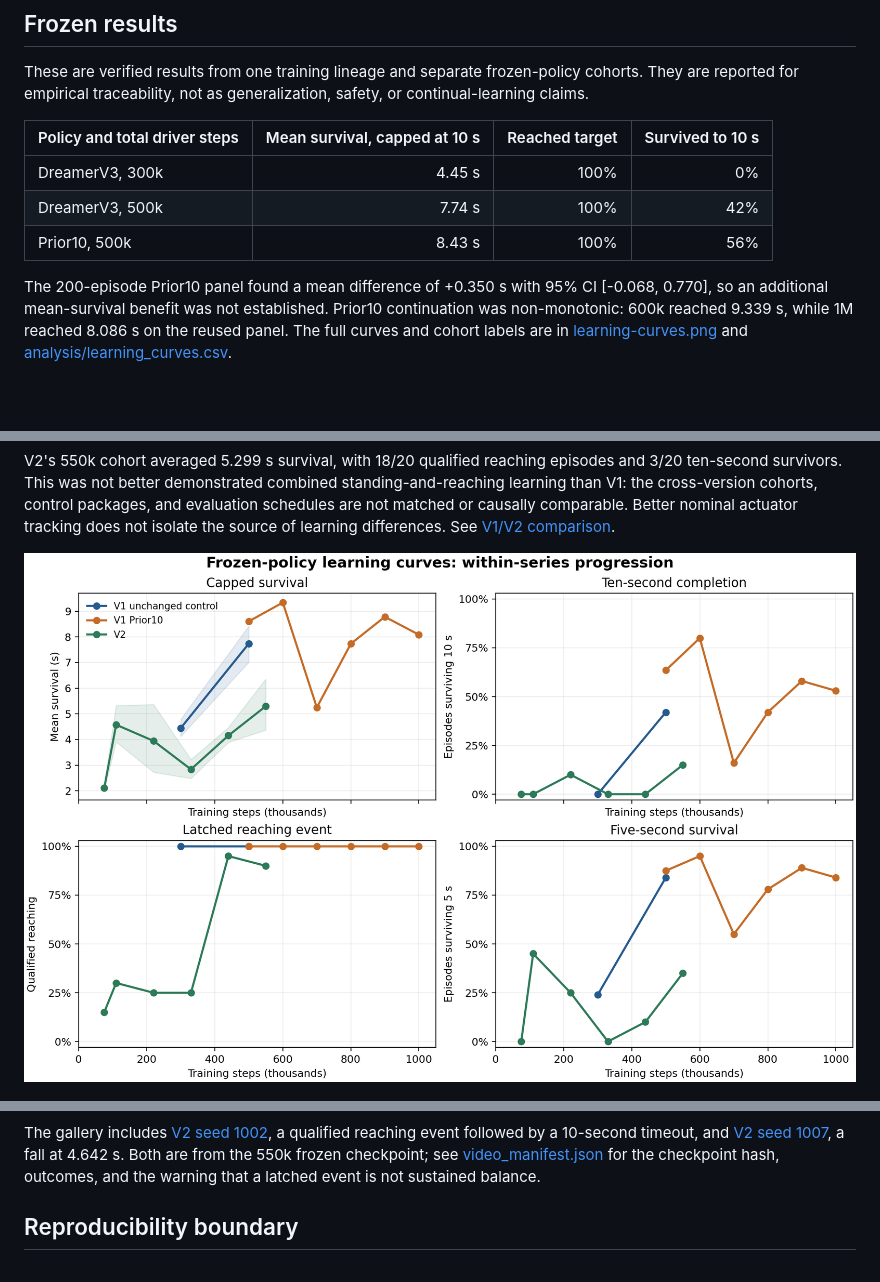
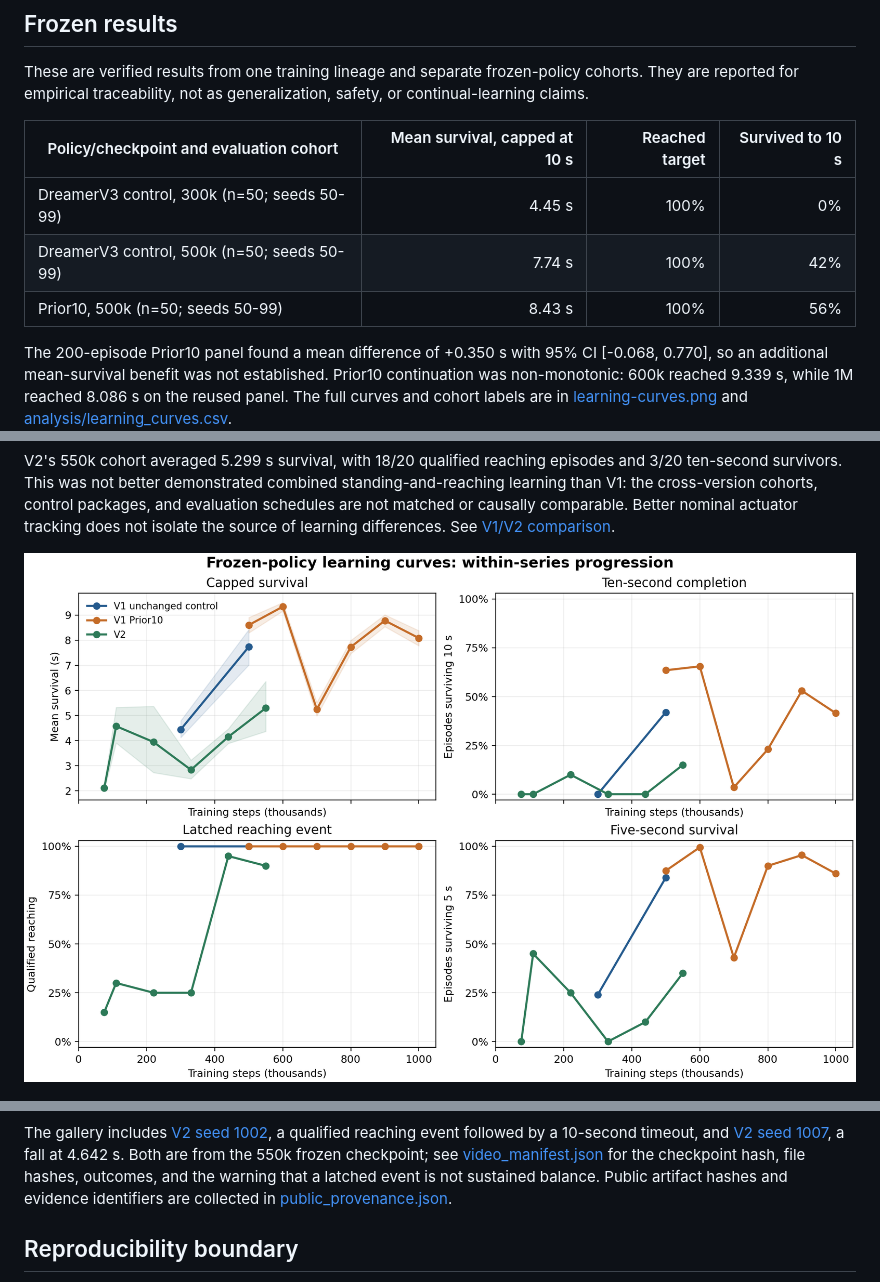
Before and after one commit to sksubiit/dreamer-ergo-worldmodel, a Markdown page: README.md, 3 parts joined by grey strips. Rendered like a GitHub page; pictures changed too: assets/figures/learning-curves.png; blank space fills up the shorter version.

Commit message:
fix public release evidence integrity

```diff
--- a/README.md
+++ b/README.md
@@ -53,11 +53,11 @@ These are verified results from one training lineage and separate frozen-policy
 cohorts. They are reported for empirical traceability, not as generalization,
 safety, or continual-learning claims.
 
-| Policy and total driver steps | Mean survival, capped at 10 s | Reached target | Survived to 10 s |
+| Policy/checkpoint and evaluation cohort | Mean survival, capped at 10 s | Reached target | Survived to 10 s |
 | --- | ---: | ---: | ---: |
-| DreamerV3, 300k | 4.45 s | 100% | 0% |
-| DreamerV3, 500k | 7.74 s | 100% | 42% |
-| Prior10, 500k | 8.43 s | 100% | 56% |
+| DreamerV3 control, 300k (n=50; seeds 50-99) | 4.45 s | 100% | 0% |
+| DreamerV3 control, 500k (n=50; seeds 50-99) | 7.74 s | 100% | 42% |
+| Prior10, 500k (n=50; seeds 50-99) | 8.43 s | 100% | 56% |
 
 The 200-episode Prior10 panel found a mean difference of +0.350 s with 95% CI
 [-0.068, 0.770], so an additional mean-survival benefit was not established.
@@ -99,8 +99,9 @@ The gallery includes [V2 seed 1002](assets/demo/v2-550k-seed-1002-timeout.mp4),
 a qualified reaching event followed by a 10-second timeout, and [V2 seed
 1007](assets/demo/v2-550k-seed-1007-fall.mp4), a fall at 4.642 s. Both are from
 the 550k frozen checkpoint; see [video_manifest.json](analysis/video_manifest.json)
-for the checkpoint hash, outcomes, and the warning that a latched event is not
-sustained balance.
+for the checkpoint hash, file hashes, outcomes, and the warning that a latched
+event is not sustained balance. Public artifact hashes and evidence identifiers
+are collected in [public_provenance.json](analysis/public_provenance.json).
 
 ## Reproducibility boundary
 
```
Also changed, not shown: docs/release_checklist.md (+3 -1 lines), docs/reproducibility.md (+1 -1 lines), 3 other files.
